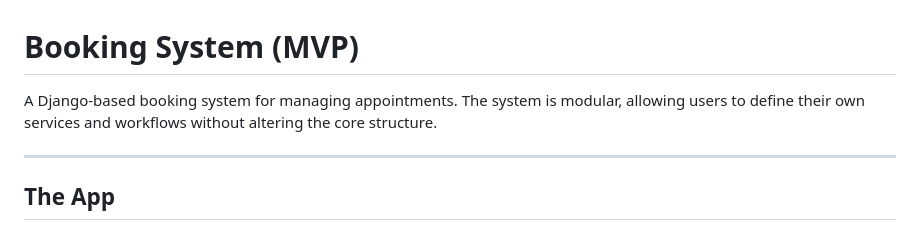
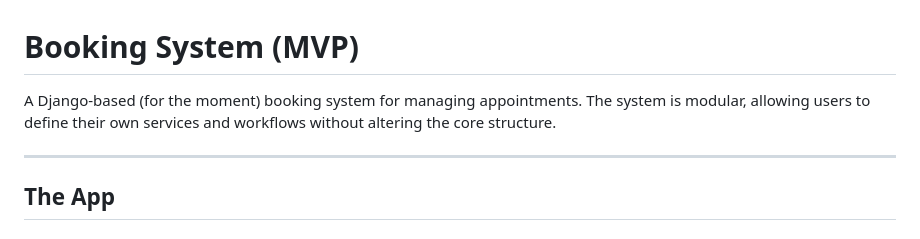
Before and after one commit to FastAce/booking-system, a Markdown page: README.md, the part around one of its changes. GitHub-like rendering.

Commit message:
Updated README formatting

```diff
--- a/README.md
+++ b/README.md
@@ -1,6 +1,6 @@
 # Booking System (MVP)
 
-A Django-based booking system for managing appointments. The system is modular, allowing users to define their own services and workflows without altering the core structure.
+A Django-based (for the moment) booking system for managing appointments. The system is modular, allowing users to define their own services and workflows without altering the core structure.
 
 ---
 
```
Also changed, not shown: other parts of README.md (+26 -26 lines).
